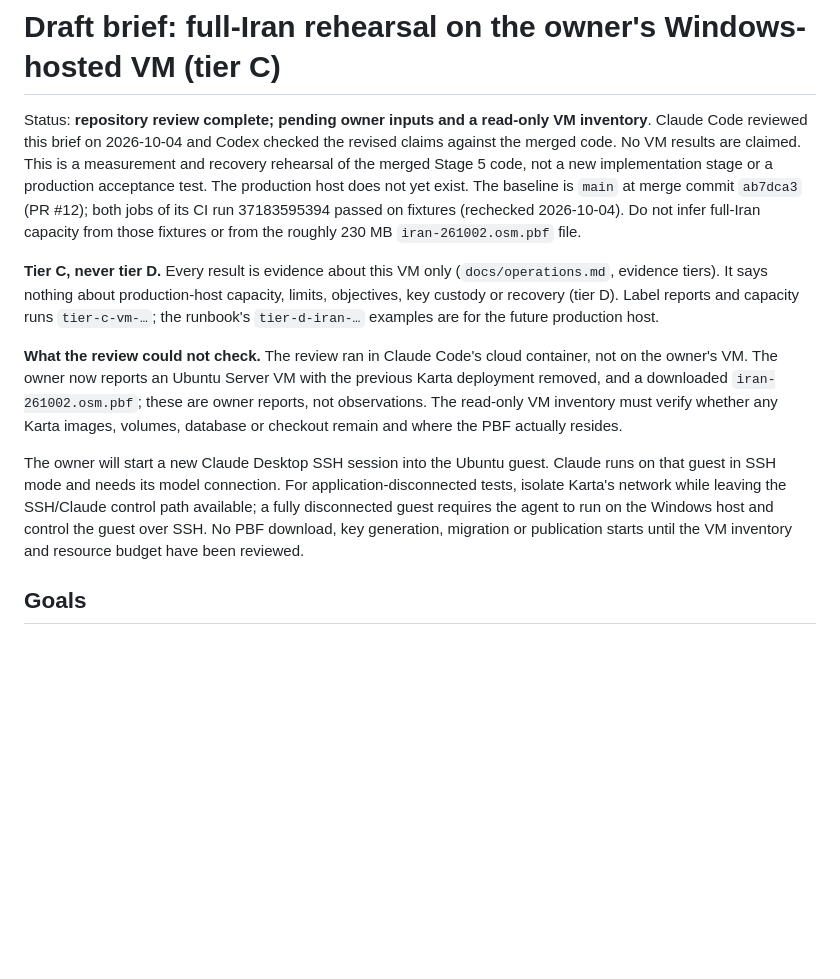
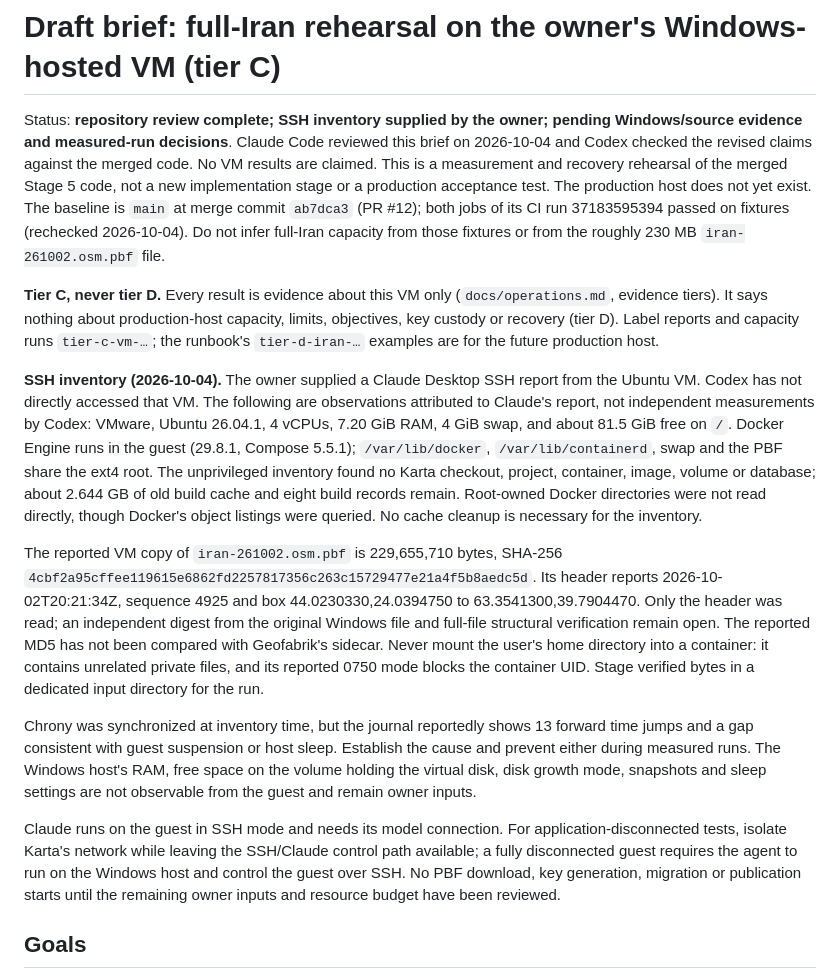
Before and after one commit to pouriya-sedaghat/karta, a Markdown page: prompts/iran-vm-tier-c-rehearsal.md, the part around one of its changes. Drawn GitHub-style; blank space fills up the shorter version.

```diff
--- a/prompts/iran-vm-tier-c-rehearsal.md
+++ b/prompts/iran-vm-tier-c-rehearsal.md
@@ -1,7 +1,7 @@
 # Draft brief: full-Iran rehearsal on the owner's Windows-hosted VM (tier C)
 
-Status: **repository review complete; pending owner inputs and a read-only VM
-inventory**. Claude Code reviewed this brief on 2026-10-04 and Codex checked
+Status: **repository review complete; SSH inventory supplied by the owner;
+pending Windows/source evidence and measured-run decisions**. Claude Code reviewed this brief on 2026-10-04 and Codex checked
 the revised claims against the merged code. No VM results are claimed.
 This is a measurement and recovery rehearsal of the merged Stage 5 code, not a new implementation stage or a
 production acceptance test. The production host does not yet exist. The
@@ -16,20 +16,42 @@ capacity, limits, objectives, key custody or recovery (tier D). Label reports
 and capacity runs `tier-c-vm-…`; the runbook's `tier-d-iran-…` examples are
 for the future production host.
 
-**What the review could not check.** The review ran in Claude Code's cloud
-container, not on the owner's VM. The owner now reports an Ubuntu Server VM
-with the previous Karta deployment removed, and a downloaded
-`iran-261002.osm.pbf`; these are owner reports, not observations. The
-read-only VM inventory must verify whether any Karta images, volumes,
-database or checkout remain and where the PBF actually resides.
+**SSH inventory (2026-10-04).** The owner supplied a Claude Desktop SSH
+report from the Ubuntu VM. Codex has not directly accessed that VM. The
+following are observations attributed to Claude's report, not independent
+measurements by Codex: VMware, Ubuntu 26.04.1, 4 vCPUs, 7.20 GiB RAM,
+4 GiB swap, and about 81.5 GiB free on `/`. Docker Engine runs in the
+guest (29.8.1, Compose 5.5.1); `/var/lib/docker`, `/var/lib/containerd`,
+swap and the PBF share the ext4 root. The unprivileged inventory found no
+Karta checkout, project, container, image, volume or database; about 2.644
+GB of old build cache and eight build records remain. Root-owned Docker
+directories were not read directly, though Docker's object listings were
+queried. No cache cleanup is necessary for the inventory.
 
-The owner will start a new Claude Desktop SSH session into the Ubuntu guest.
-Claude runs on that guest in SSH mode and needs its model connection. For
+The reported VM copy of `iran-261002.osm.pbf` is 229,655,710
+bytes, SHA-256
+`4cbf2a95cffee119615e6862fd2257817356c263c15729477e21a4f5b8aedc5d`.
+Its header reports 2026-10-02T20:21:34Z, sequence 4925 and box
+44.0230330,24.0394750 to 63.3541300,39.7904470. Only the header was
+read; an independent digest from the original Windows file and full-file
+structural verification remain open. The reported MD5 has not been compared
+with Geofabrik's sidecar. Never mount the user's home directory into a container: it
+contains unrelated private files, and its reported 0750 mode blocks the
+container UID. Stage verified bytes in a dedicated input directory for the run.
+
+Chrony was synchronized at inventory time, but the journal reportedly
+shows 13 forward time jumps and a gap consistent with guest suspension or
+host sleep. Establish the cause and prevent either during measured runs.
+The Windows host's RAM, free space on the volume holding the virtual disk,
+disk growth mode, snapshots and sleep settings are not observable from the
+guest and remain owner inputs.
+
+Claude runs on the guest in SSH mode and needs its model connection. For
 application-disconnected tests, isolate Karta's network while leaving the
 SSH/Claude control path available; a fully disconnected guest requires
 the agent to run on the Windows host and control the guest over SSH.
 No PBF download, key generation, migration or publication starts until
-the VM inventory and resource budget have been reviewed.
+the remaining owner inputs and resource budget have been reviewed.
 
 ## Goals
 
```
Also changed, not shown: other parts of prompts/iran-vm-tier-c-rehearsal.md (+62 -47 lines).
